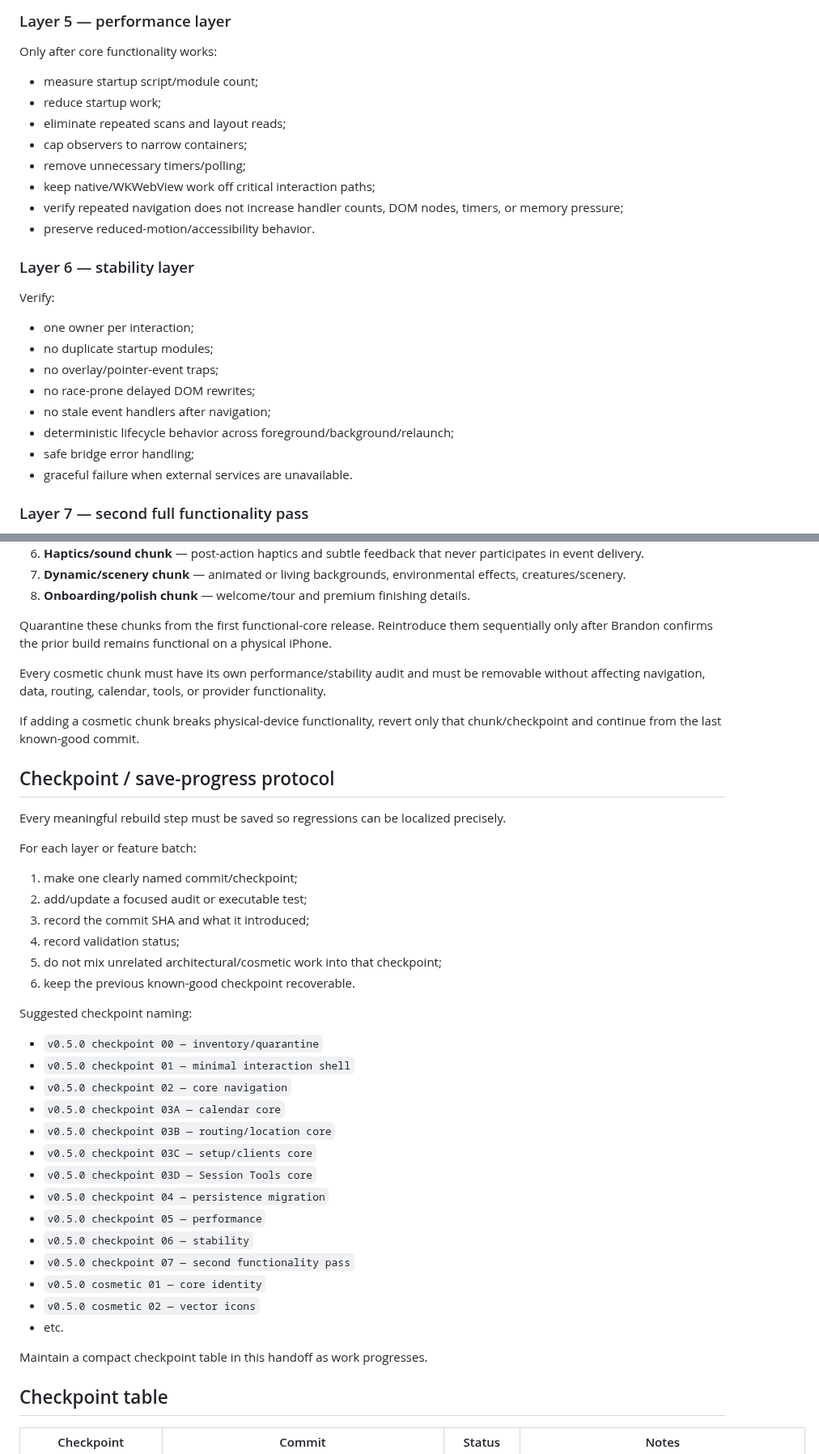
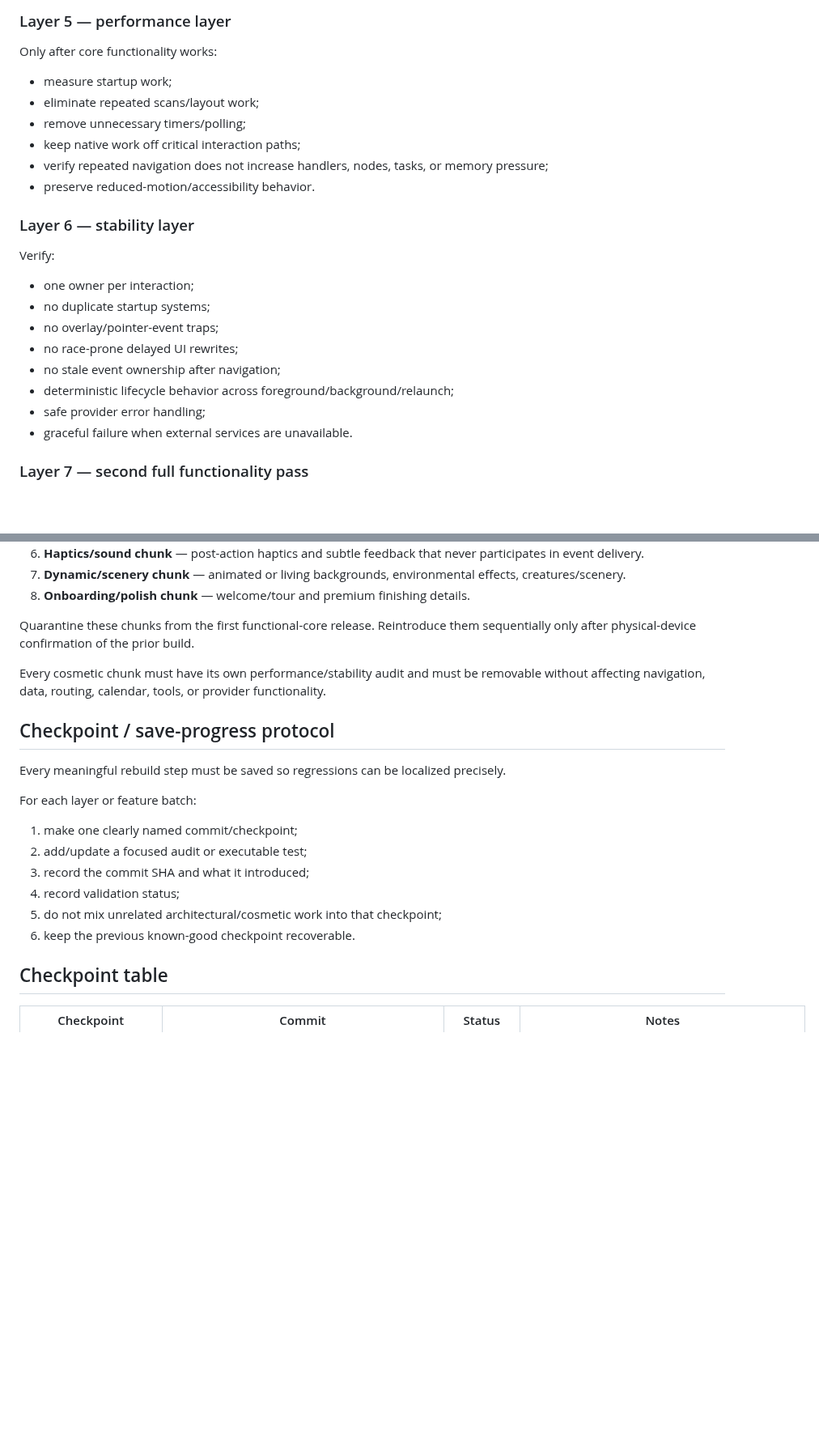
Before and after one commit to jackersthecoltsfan/LifeRouteFinal, a Markdown page: LIFEROUTE_V0_5_0_REBUILD_HANDOFF.md, 2 parts joined by grey strips. Shown at 81% size. Drawn GitHub-style; blank space fills up the shorter version.

```diff
--- a/LIFEROUTE_V0_5_0_REBUILD_HANDOFF.md
+++ b/LIFEROUTE_V0_5_0_REBUILD_HANDOFF.md
@@ -134,13 +136,11 @@ Add deterministic persistence/migration tests.
 
 Only after core functionality works:
 
-- measure startup script/module count;
-- reduce startup work;
-- eliminate repeated scans and layout reads;
-- cap observers to narrow containers;
+- measure startup work;
+- eliminate repeated scans/layout work;
 - remove unnecessary timers/polling;
-- keep native/WKWebView work off critical interaction paths;
-- verify repeated navigation does not increase handler counts, DOM nodes, timers, or memory pressure;
+- keep native work off critical interaction paths;
+- verify repeated navigation does not increase handlers, nodes, tasks, or memory pressure;
 - preserve reduced-motion/accessibility behavior.
 
 ### Layer 6 — stability layer
@@ -148,12 +148,12 @@ Only after core functionality works:
 Verify:
 
 - one owner per interaction;
-- no duplicate startup modules;
+- no duplicate startup systems;
 - no overlay/pointer-event traps;
-- no race-prone delayed DOM rewrites;
-- no stale event handlers after navigation;
+- no race-prone delayed UI rewrites;
+- no stale event ownership after navigation;
 - deterministic lifecycle behavior across foreground/background/relaunch;
-- safe bridge error handling;
+- safe provider error handling;
 - graceful failure when external services are unavailable.
 
 ### Layer 7 — second full functionality pass
@@ -196,11 +196,9 @@ Preserve/refactor current appearance work into independently enableable modules
 7. **Dynamic/scenery chunk** — animated or living backgrounds, environmental effects, creatures/scenery.
 8. **Onboarding/polish chunk** — welcome/tour and premium finishing details.
 
-Quarantine these chunks from the first functional-core release. Reintroduce them sequentially only after Brandon confirms the prior build remains functional on a physical iPhone.
+Quarantine these chunks from the first functional-core release. Reintroduce them sequentially only after physical-device confirmation of the prior build.
 
 Every cosmetic chunk must have its own performance/stability audit and must be removable without affecting navigation, data, routing, calendar, tools, or provider functionality.
-
-If adding a cosmetic chunk breaks physical-device functionality, revert only that chunk/checkpoint and continue from the last known-good commit.
 
 ## Checkpoint / save-progress protocol
 
@@ -215,25 +213,6 @@ For each layer or feature batch:
 5. do not mix unrelated architectural/cosmetic work into that checkpoint;
 6. keep the previous known-good checkpoint recoverable.
 
-Suggested checkpoint naming:
-
-- `v0.5.0 checkpoint 00 — inventory/quarantine`
-- `v0.5.0 checkpoint 01 — minimal interaction shell`
-- `v0.5.0 checkpoint 02 — core navigation`
-- `v0.5.0 checkpoint 03A — calendar core`
-- `v0.5.0 checkpoint 03B — routing/location core`
-- `v0.5.0 checkpoint 03C — setup/clients core`
-- `v0.5.0 checkpoint 03D — Session Tools core`
-- `v0.5.0 checkpoint 04 — persistence migration`
-- `v0.5.0 checkpoint 05 — performance`
-- `v0.5.0 checkpoint 06 — stability`
-- `v0.5.0 checkpoint 07 — second functionality pass`
-- `v0.5.0 cosmetic 01 — core identity`
-- `v0.5.0 cosmetic 02 — vector icons`
-- etc.
-
-Maintain a compact checkpoint table in this handoff as work progresses.
-
 ## Checkpoint table
 
 | Checkpoint | Commit | Status | Notes |
```
Also changed, not shown: other parts of LIFEROUTE_V0_5_0_REBUILD_HANDOFF.md (+25 -13 lines).
